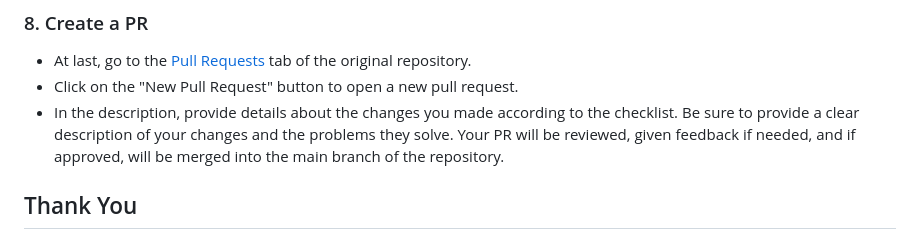
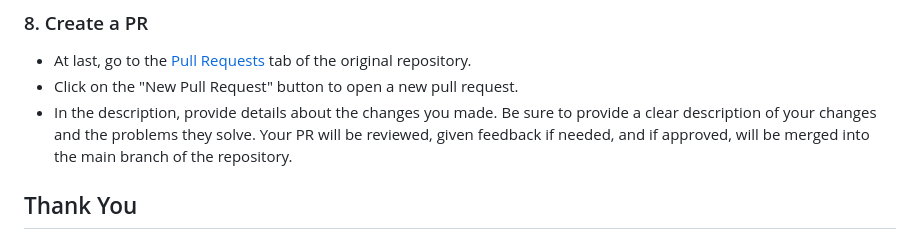
Before and after one commit to Virtual4087/Tree2Hope, a Markdown page: CONTRIBUTING.md, the part around the change. GitHub-like rendering.

Commit message:
feat:Add CONTRIBUITING.md

```diff
--- a/CONTRIBUTING.md
+++ b/CONTRIBUTING.md
@@ -59,7 +59,7 @@ git push origin your-branch-name
 ### 8. Create a PR
 - At last, go to the [Pull Requests](https://github.com/Virtual4087/Tree2Hope/pulls) tab of the original repository.
 - Click on the "New Pull Request" button to open a new pull request.
-- In the description, provide details about the changes you made according to the checklist. Be sure to provide a clear description of your changes and the problems they solve.
+- In the description, provide details about the changes you made. Be sure to provide a clear description of your changes and the problems they solve.
  Your PR will be reviewed, given feedback if needed, and if approved, will be merged into the main branch of the repository.
 
 ## Thank You
```
